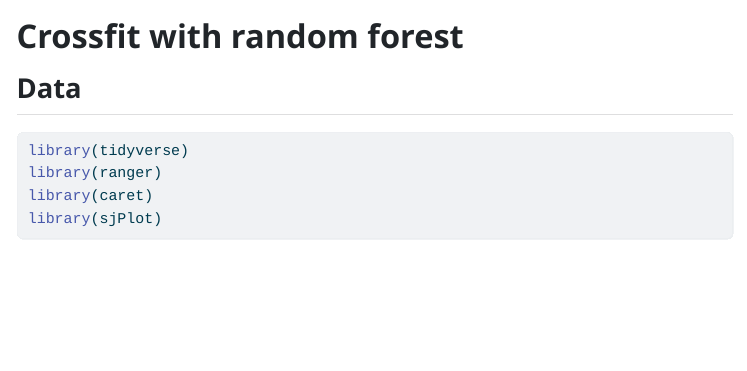
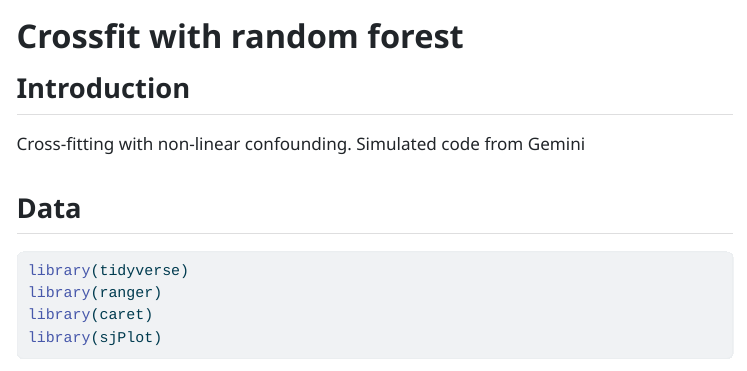
Before and after one commit to simonbrewer/reckless-banana, a Quarto document (crossfit_rf_interaction.qmd): the page in a window 1100 px wide, from its top. The pictures show the output file crossfit_rf_interaction.html that the author committed with the source, opened offline; menus at the side of the page are left out; long lines of code are wrapped.

Commit message:
DML approach

```diff
--- a/crossfit_rf_interaction.qmd
+++ b/crossfit_rf_interaction.qmd
@@ -6,6 +6,10 @@ format:
     embed-resources: true
 editor: source
 ---
+
+## Introduction
+
+Cross-fitting with non-linear confounding. Simulated code from Gemini
 
 ## Data
 
```
Also changed, not shown: crossfit_rf_interaction.html.
